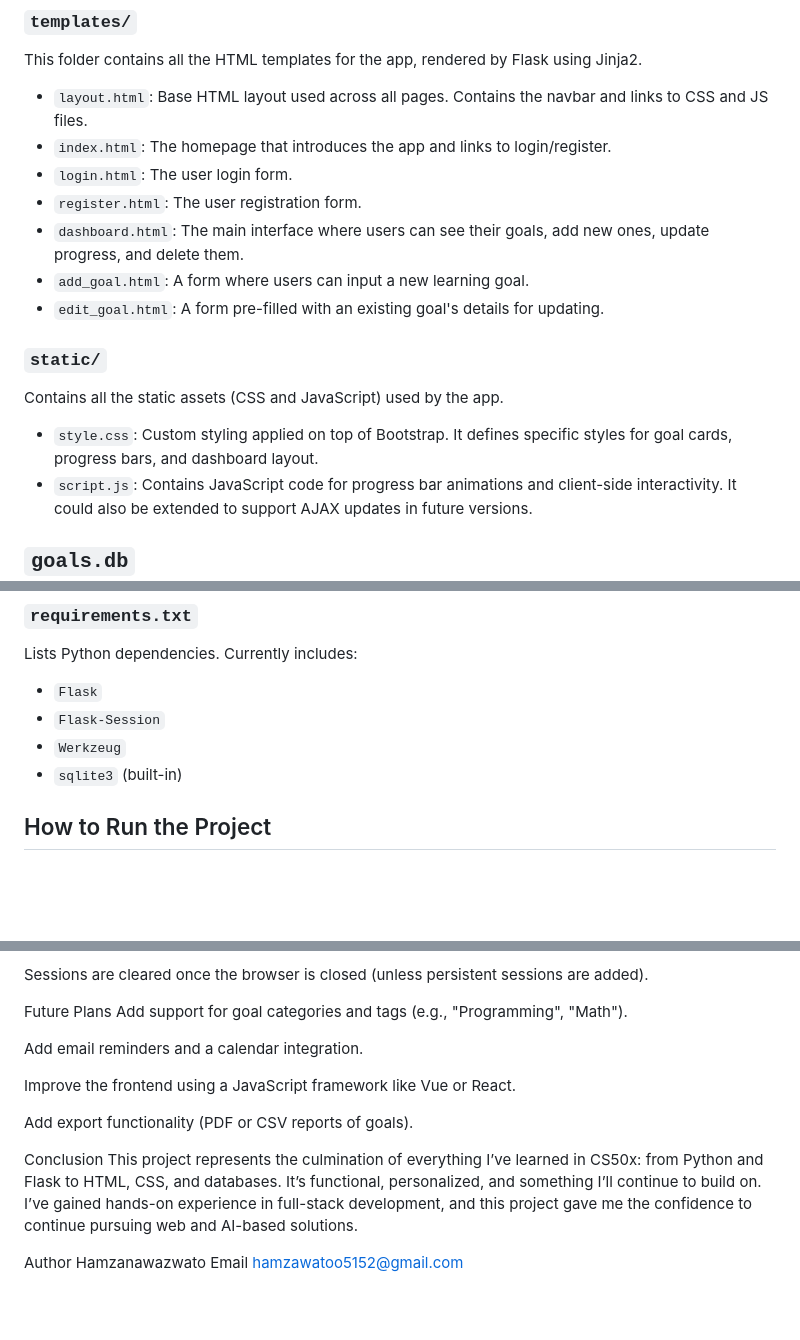
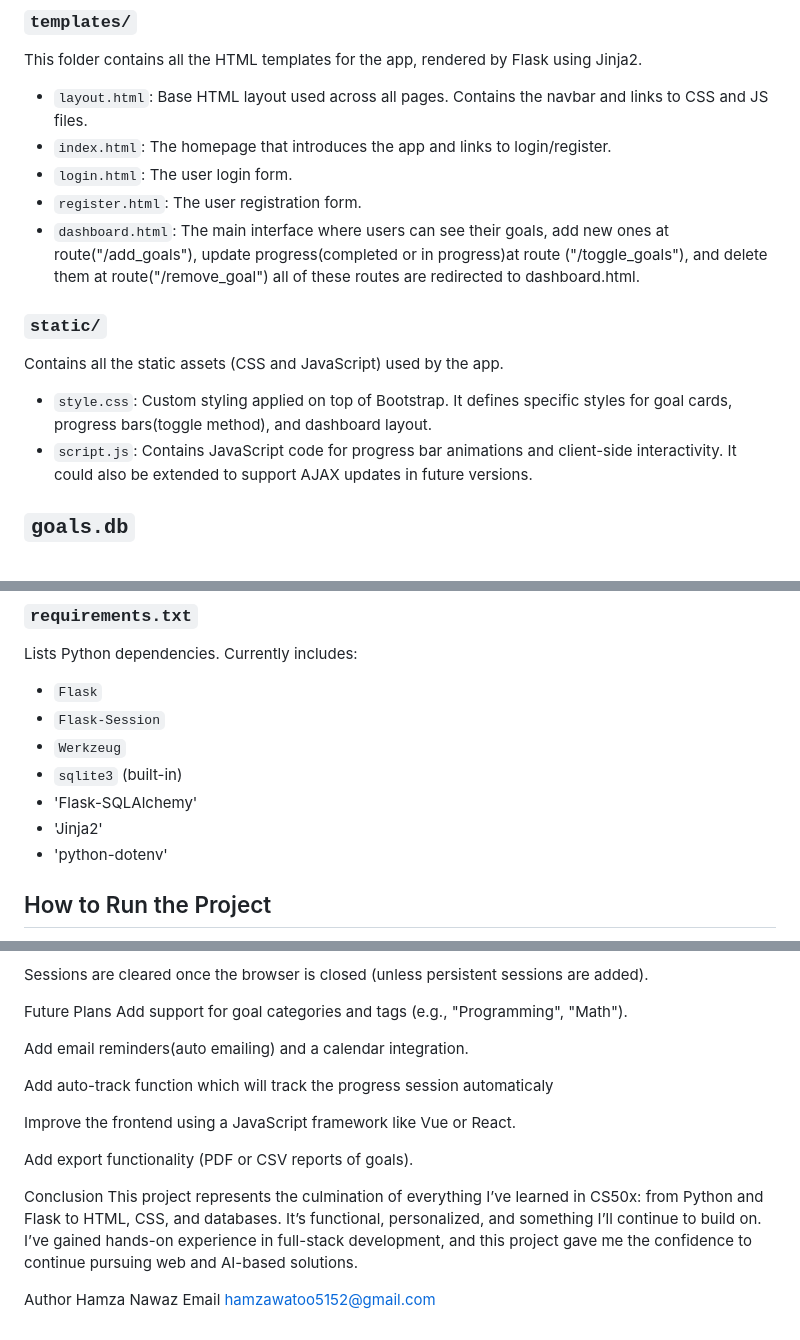
Before and after one commit to hamzanawazwatoo/personal-learning-dashboard, a Markdown page: README.md, 3 parts joined by grey strips. GitHub-like rendering; blank space fills up the shorter version.

```diff
--- a/README.md
+++ b/README.md
@@ -44,14 +44,13 @@ This folder contains all the HTML templates for the app, rendered by Flask using
 - `index.html`: The homepage that introduces the app and links to login/register.
 - `login.html`: The user login form.
 - `register.html`: The user registration form.
-- `dashboard.html`: The main interface where users can see their goals, add new ones, update progress, and delete them.
-- `add_goal.html`: A form where users can input a new learning goal.
-- `edit_goal.html`: A form pre-filled with an existing goal's details for updating.
+- `dashboard.html`: The main interface where users can see their goals, add new ones at route("/add_goals"), update progress(completed or in progress)at route ("/toggle_goals"), and
+   delete them at route("/remove_goal") all of these routes are redirected to dashboard.html.
 
 ### `static/`
 Contains all the static assets (CSS and JavaScript) used by the app.
 
-- `style.css`: Custom styling applied on top of Bootstrap. It defines specific styles for goal cards, progress bars, and dashboard layout.
+- `style.css`: Custom styling applied on top of Bootstrap. It defines specific styles for goal cards, progress bars(toggle method), and dashboard layout.
 - `script.js`: Contains JavaScript code for progress bar animations and client-side interactivity. It could also be extended to support AJAX updates in future versions.
 
 ## `goals.db`
@@ -68,6 +67,9 @@ Lists Python dependencies. Currently includes:
 - `Flask-Session`
 - `Werkzeug`
 - `sqlite3` (built-in)
+- 'Flask-SQLAlchemy'
+- 'Jinja2'
+- 'python-dotenv'
 
 ## How to Run the Project
 
@@ -97,7 +99,9 @@ Sessions are cleared once the browser is closed (unless persistent sessions are
 Future Plans
 Add support for goal categories and tags (e.g., "Programming", "Math").
 
-Add email reminders and a calendar integration.
+Add email reminders(auto emailing) and a calendar integration.
+
+Add auto-track function which will track the progress session automaticaly
 
 Improve the frontend using a JavaScript framework like Vue or React.
 
@@ -107,6 +111,6 @@ Conclusion
 This project represents the culmination of everything I’ve learned in CS50x: from Python and Flask to HTML, CSS, and databases. It’s functional, personalized, and something I’ll continue to build on. I’ve gained hands-on experience in full-stack development, and this project gave me the confidence to continue pursuing web and AI-based solutions.
 
 Author
-Hamzanawazwato
+Hamza Nawaz
 Email
 hamzawatoo5152@gmail.com
```
Also changed, not shown: other parts of README.md (+1 -1 lines).
